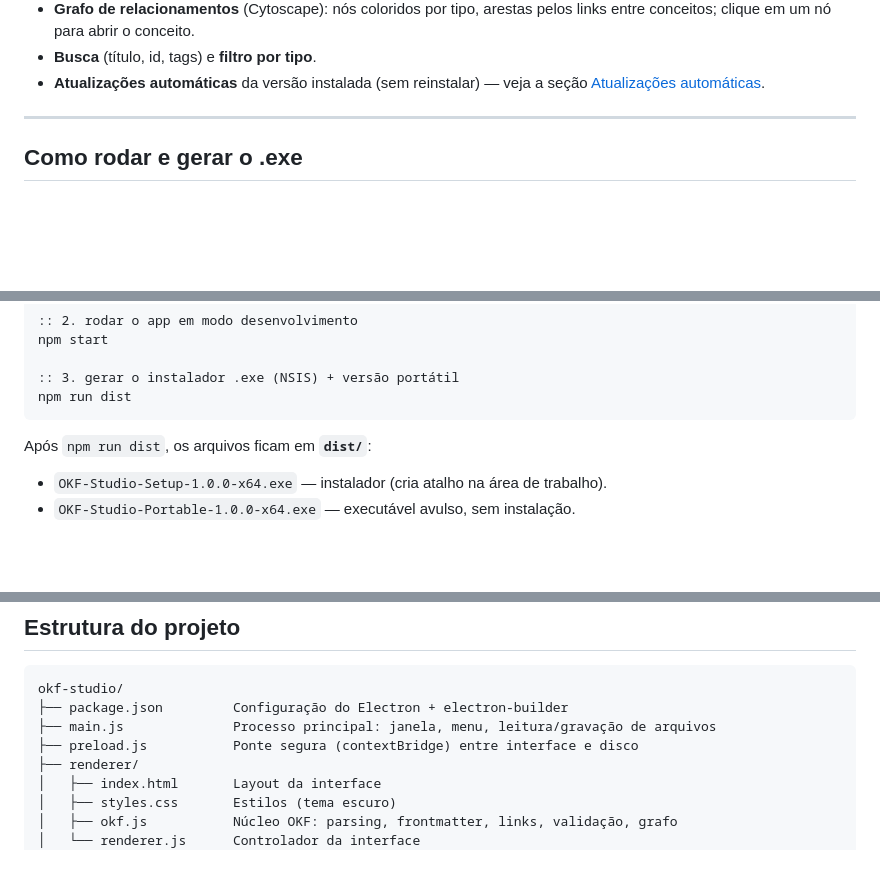
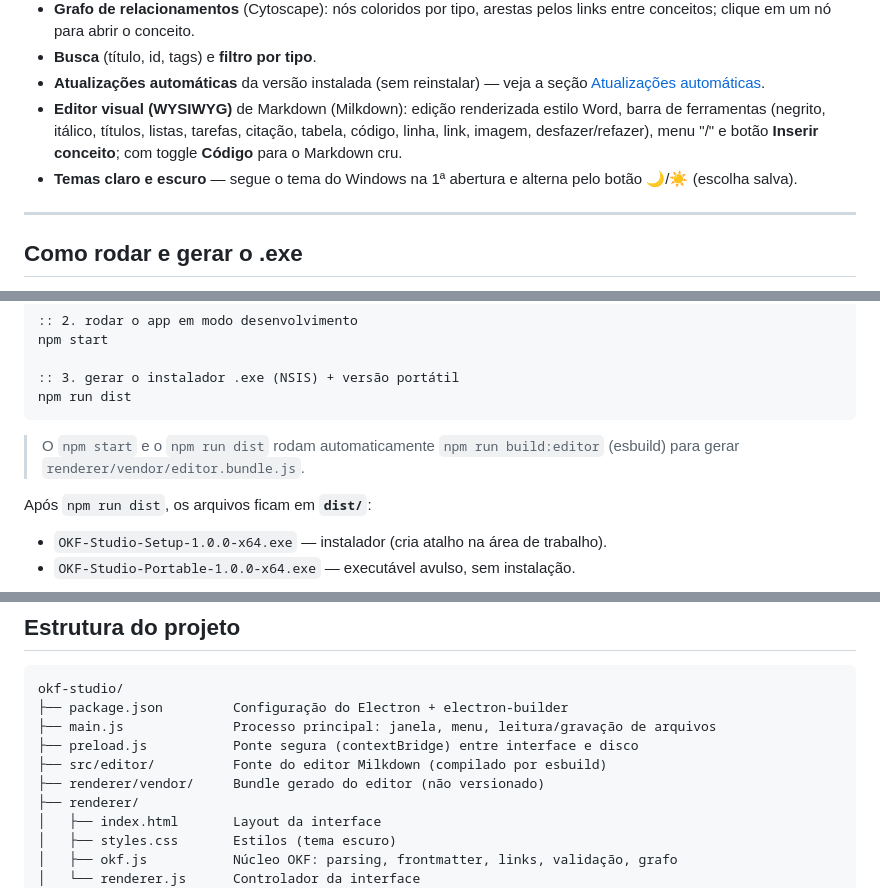
Before and after one commit to ale-arc/okf-studio, a Markdown page: README.md, 3 parts joined by grey strips. GitHub-like rendering; blank space fills up the shorter version.

Commit message:
docs: editor WYSIWYG e temas no README

````diff
--- a/README.md
+++ b/README.md
@@ -33,6 +33,12 @@ arquivos `.md` que você (e agentes de IA como o Claude) podem ler e manter.
 - **Busca** (título, id, tags) e **filtro por tipo**.
 - **Atualizações automáticas** da versão instalada (sem reinstalar) — veja a
   seção [Atualizações automáticas](#atualizações-automáticas-sem-reinstalar).
+- **Editor visual (WYSIWYG)** de Markdown (Milkdown): edição renderizada estilo
+  Word, barra de ferramentas (negrito, itálico, títulos, listas, tarefas,
+  citação, tabela, código, linha, link, imagem, desfazer/refazer), menu "/" e
+  botão **Inserir conceito**; com toggle **Código** para o Markdown cru.
+- **Temas claro e escuro** — segue o tema do Windows na 1ª abertura e alterna
+  pelo botão 🌙/☀ (escolha salva).
 
 ---
 
@@ -53,6 +59,9 @@ npm start
 :: 3. gerar o instalador .exe (NSIS) + versão portátil
 npm run dist
 ```
+
+> O `npm start` e o `npm run dist` rodam automaticamente `npm run build:editor`
+> (esbuild) para gerar `renderer/vendor/editor.bundle.js`.
 
 Após `npm run dist`, os arquivos ficam em **`dist/`**:
 
@@ -143,6 +152,8 @@ okf-studio/
 ├── package.json         Configuração do Electron + electron-builder
 ├── main.js              Processo principal: janela, menu, leitura/gravação de arquivos
 ├── preload.js           Ponte segura (contextBridge) entre interface e disco
+├── src/editor/          Fonte do editor Milkdown (compilado por esbuild)
+├── renderer/vendor/     Bundle gerado do editor (não versionado)
 ├── renderer/
 │   ├── index.html       Layout da interface
 │   ├── styles.css       Estilos (tema escuro)
````
